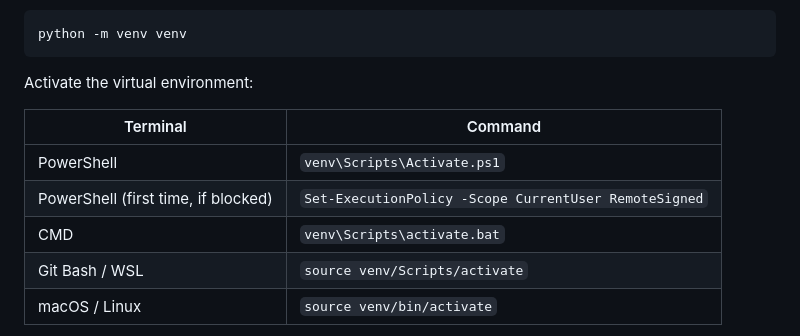
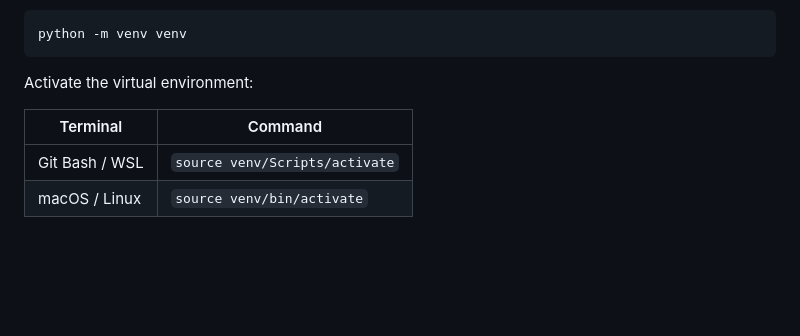
Before and after one commit to ignaciogros/python-task-manager, a Markdown page: README.md, the part around the change. Drawn GitHub-style; blank space fills up the shorter version.

```diff
--- a/README.md
+++ b/README.md
@@ -25,9 +25,6 @@ Activate the virtual environment:
 
 | Terminal | Command |
 |---|---|
-| PowerShell | `venv\Scripts\Activate.ps1` |
-| PowerShell (first time, if blocked) | `Set-ExecutionPolicy -Scope CurrentUser RemoteSigned` |
-| CMD | `venv\Scripts\activate.bat` |
 | Git Bash / WSL | `source venv/Scripts/activate` |
 | macOS / Linux | `source venv/bin/activate` |
 
```
Also changed, not shown: README_es.md (+0 -3 lines).
